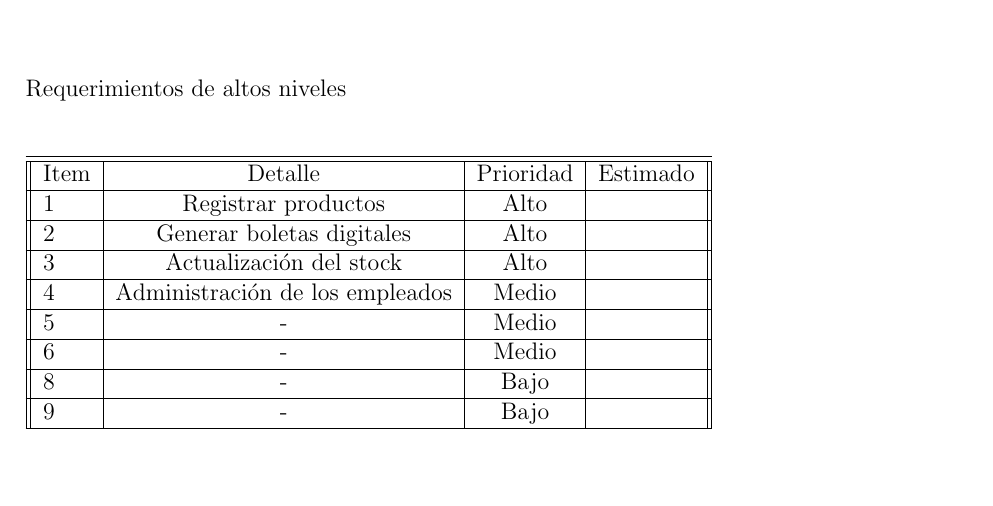
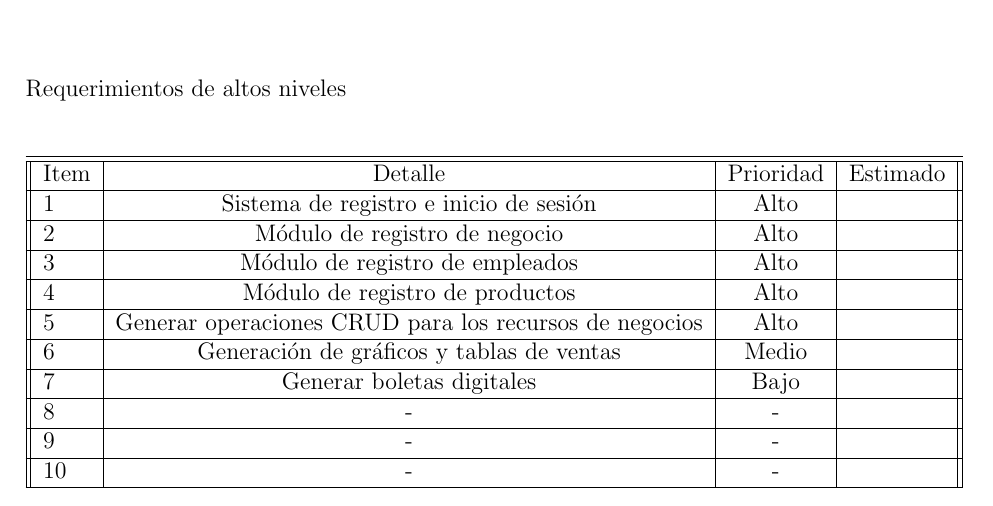
Before and after one commit to LeonardoCuraca/Latex, a LaTeX document (1.ProyectoScrum/ProyectoScrum.tex, which reads 1.ProyectoScrum/capitulos/4_0_product_backlog.tex): part of page 9 of 18, cut so that both start at the same text, the shorter picture padded with empty space. Compiled offline with pdfLaTeX.

Commit message:
ultimo cambio

```diff
--- a/1.ProyectoScrum/capitulos/4_0_product_backlog.tex
+++ b/1.ProyectoScrum/capitulos/4_0_product_backlog.tex
@@ -7,20 +7,24 @@ Requerimientos de altos niveles
 	\hline
 	Item & Detalle & Prioridad & Estimado \\
 	\hline
-	1 & Registrar productos & Alto &  \\
+	1 & Sistema de registro e inicio de sesión & Alto &  \\
 	\hline
-	2 & Generar boletas digitales & Alto &  \\
+	2 & Módulo de registro de negocio & Alto &  \\
 	\hline
-	3 & Actualización del stock & Alto &  \\
+	3 & Módulo de registro de empleados & Alto &  \\
 	\hline
-	4 & Administración de los empleados & Medio &  \\
+	4 & Módulo de registro de productos & Alto &  \\
 	\hline
-	5 & - & Medio &  \\
+	5 & Generar operaciones CRUD para los recursos de negocios & Alto &  \\
 	\hline
-	6 & - & Medio &  \\
+	6 & Generación de gráficos y tablas de ventas & Medio &  \\
 	\hline
-	8 & - & Bajo &  \\
+	7 & Generar boletas digitales & Bajo &  \\
 	\hline
-	9 & - & Bajo &  \\
+	8 & - & - &  \\
+	\hline
+	9 & - & - &  \\
+	\hline
+	10 & - & - &  \\
 	\hline
 \end{tabular}
```
Also changed, not shown: 1.ProyectoScrum/ProyectoScrum.pdf.
